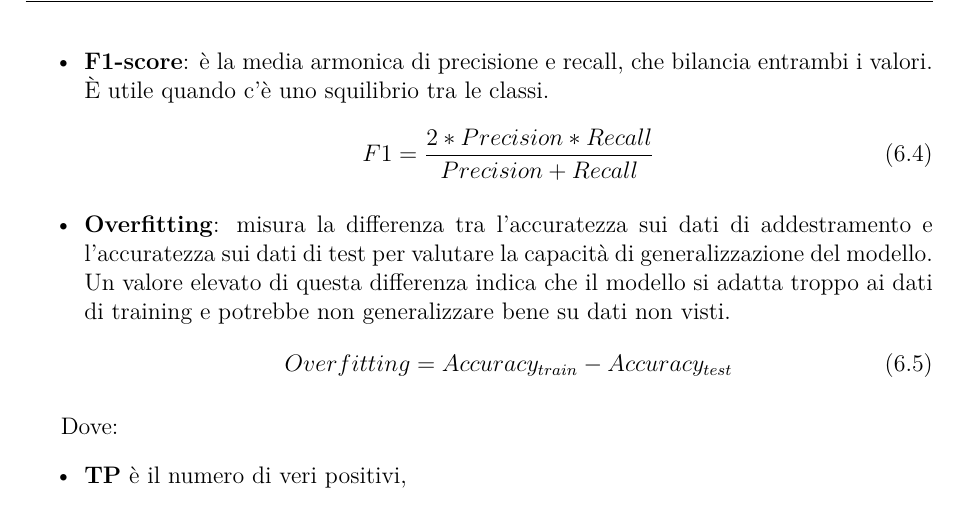
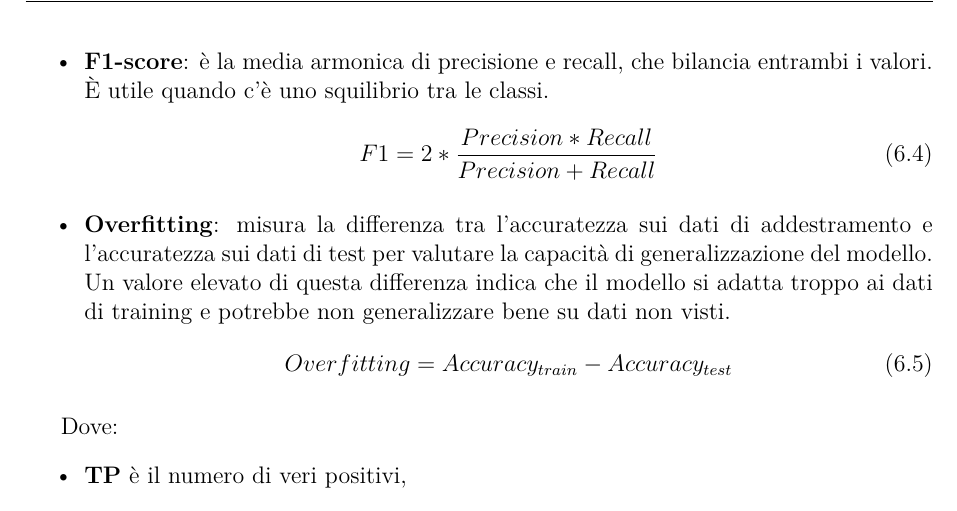
Before and after one commit to mariocosenza/astromark-ai, a LaTeX document (documentation/latex/main.tex, which reads documentation/latex/sections/evaluation.tex): part of page 21 of 38, cut so that both start at the same text. Compiled offline with pdfLaTeX.

Commit message:
doc: correct f1 score formula

```diff
--- a/documentation/latex/sections/evaluation.tex
+++ b/documentation/latex/sections/evaluation.tex
@@ -22,7 +22,7 @@ Per valutare le prestazioni dei modelli, sono state utilizzate le seguenti metri
     \item \textbf{Recall} (o \textbf{Sensibilità} o \textbf{True Positive Rate}): misura la percentuale di veri positivi identificati correttamente dal modello.
     \begin{equation} Recall = \frac{TP}{TP+FN}\end{equation}
 
-    \item \textbf{F1-score}: è la media armonica di precisione e recall, che bilancia entrambi i valori. È utile quando c'è uno squilibrio tra le classi.\begin{equation} F1 = \frac{2*Precision*Recall}{Precision+Recall}\end{equation}
+    \item \textbf{F1-score}: è la media armonica di precisione e recall, che bilancia entrambi i valori. È utile quando c'è uno squilibrio tra le classi.\begin{equation} F1 = 2* \frac{Precision*Recall}{Precision+Recall}\end{equation}
 
     \item \textbf{Overfitting}: misura la differenza tra l'accuratezza sui dati di addestramento e l'accuratezza sui dati di test per valutare la capacit\`a di generalizzazione del modello. Un valore elevato di questa differenza indica che il modello si adatta troppo ai dati di training e potrebbe non generalizzare bene su dati non visti.\begin{equation}Overfitting = Accuracy_{train} - Accuracy_{test}\end{equation}
 \end{itemize}
```
